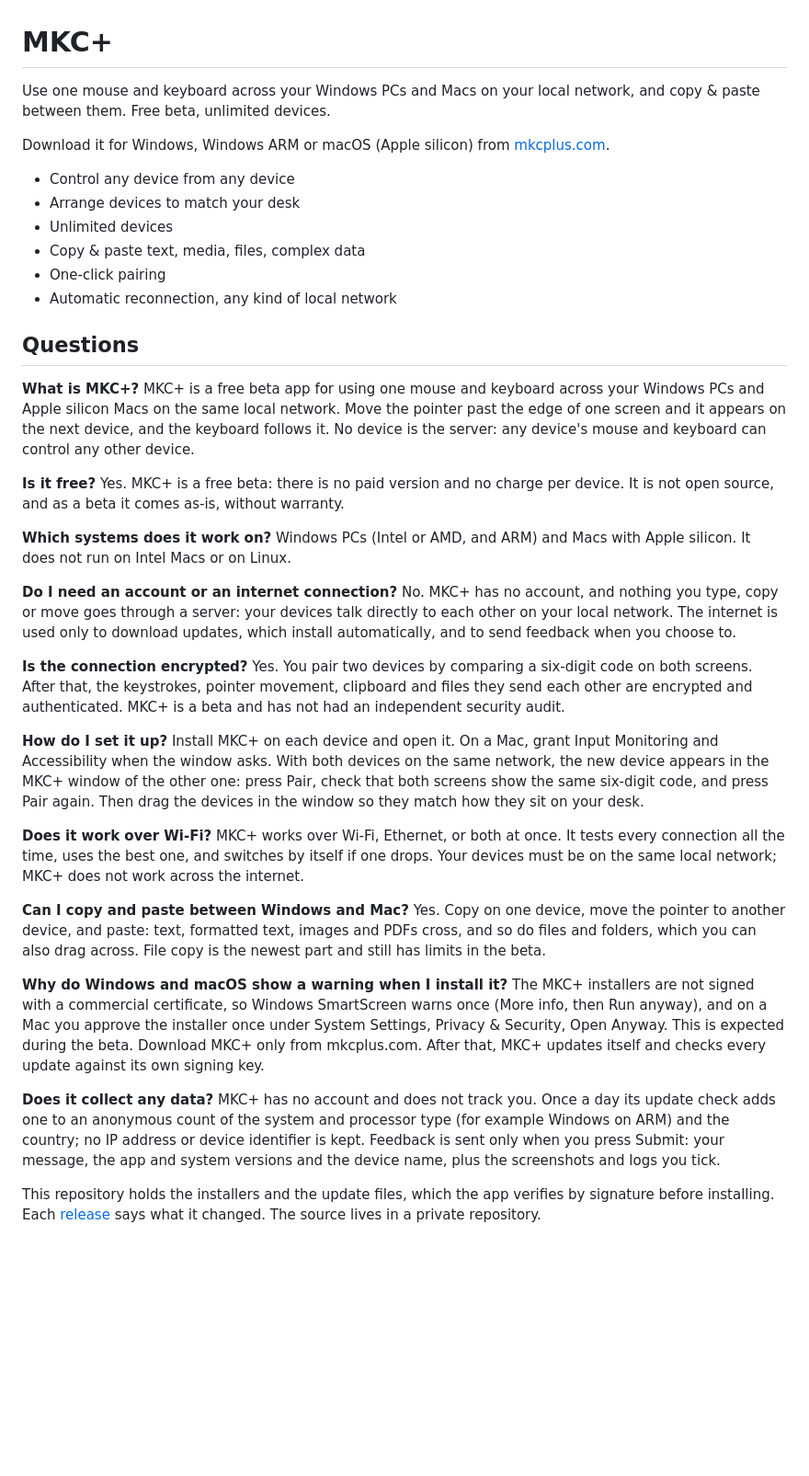
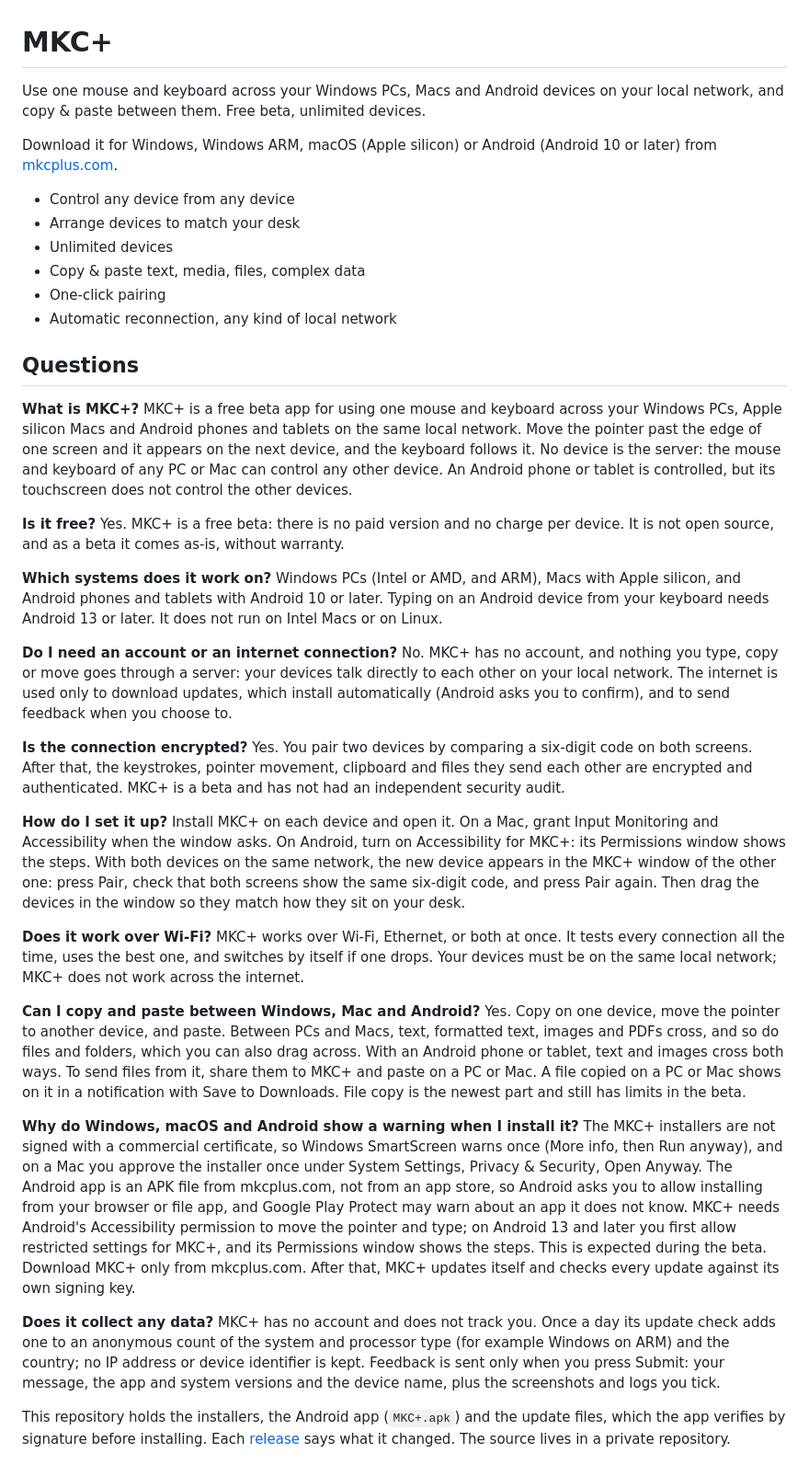
Before and after one commit to arxidaki/mkcplus-releases, a Markdown page: README.md, the part around the change. Shown at 92% size. Rendered like a GitHub page; blank space fills up the shorter version.

Commit message:
Add Android to the description, downloads and questions

```diff
--- a/README.md
+++ b/README.md
@@ -1,8 +1,8 @@
 # MKC+
 
-Use one mouse and keyboard across your Windows PCs and Macs on your local network, and copy & paste between them. Free beta, unlimited devices.
+Use one mouse and keyboard across your Windows PCs, Macs and Android devices on your local network, and copy & paste between them. Free beta, unlimited devices.
 
-Download it for Windows, Windows ARM or macOS (Apple silicon) from [mkcplus.com](https://mkcplus.com).
+Download it for Windows, Windows ARM, macOS (Apple silicon) or Android (Android 10 or later) from [mkcplus.com](https://mkcplus.com).
 
 - Control any device from any device
 - Arrange devices to match your desk
@@ -14,33 +14,33 @@ Download it for Windows, Windows ARM or macOS (Apple silicon) from [mkcplus.com]
 ## Questions
 
 **What is MKC+?**
-MKC+ is a free beta app for using one mouse and keyboard across your Windows PCs and Apple silicon Macs on the same local network. Move the pointer past the edge of one screen and it appears on the next device, and the keyboard follows it. No device is the server: any device's mouse and keyboard can control any other device.
+MKC+ is a free beta app for using one mouse and keyboard across your Windows PCs, Apple silicon Macs and Android phones and tablets on the same local network. Move the pointer past the edge of one screen and it appears on the next device, and the keyboard follows it. No device is the server: the mouse and keyboard of any PC or Mac can control any other device. An Android phone or tablet is controlled, but its touchscreen does not control the other devices.
 
 **Is it free?**
 Yes. MKC+ is a free beta: there is no paid version and no charge per device. It is not open source, and as a beta it comes as-is, without warranty.
 
 **Which systems does it work on?**
-Windows PCs (Intel or AMD, and ARM) and Macs with Apple silicon. It does not run on Intel Macs or on Linux.
+Windows PCs (Intel or AMD, and ARM), Macs with Apple silicon, and Android phones and tablets with Android 10 or later. Typing on an Android device from your keyboard needs Android 13 or later. It does not run on Intel Macs or on Linux.
 
 **Do I need an account or an internet connection?**
-No. MKC+ has no account, and nothing you type, copy or move goes through a server: your devices talk directly to each other on your local network. The internet is used only to download updates, which install automatically, and to send feedback when you choose to.
+No. MKC+ has no account, and nothing you type, copy or move goes through a server: your devices talk directly to each other on your local network. The internet is used only to download updates, which install automatically (Android asks you to confirm), and to send feedback when you choose to.
 
 **Is the connection encrypted?**
 Yes. You pair two devices by comparing a six-digit code on both screens. After that, the keystrokes, pointer movement, clipboard and files they send each other are encrypted and authenticated. MKC+ is a beta and has not had an independent security audit.
 
 **How do I set it up?**
-Install MKC+ on each device and open it. On a Mac, grant Input Monitoring and Accessibility when the window asks. With both devices on the same network, the new device appears in the MKC+ window of the other one: press Pair, check that both screens show the same six-digit code, and press Pair again. Then drag the devices in the window so they match how they sit on your desk.
+Install MKC+ on each device and open it. On a Mac, grant Input Monitoring and Accessibility when the window asks. On Android, turn on Accessibility for MKC+: its Permissions window shows the steps. With both devices on the same network, the new device appears in the MKC+ window of the other one: press Pair, check that both screens show the same six-digit code, and press Pair again. Then drag the devices in the window so they match how they sit on your desk.
 
 **Does it work over Wi-Fi?**
 MKC+ works over Wi-Fi, Ethernet, or both at once. It tests every connection all the time, uses the best one, and switches by itself if one drops. Your devices must be on the same local network; MKC+ does not work across the internet.
 
-**Can I copy and paste between Windows and Mac?**
-Yes. Copy on one device, move the pointer to another device, and paste: text, formatted text, images and PDFs cross, and so do files and folders, which you can also drag across. File copy is the newest part and still has limits in the beta.
+**Can I copy and paste between Windows, Mac and Android?**
+Yes. Copy on one device, move the pointer to another device, and paste. Between PCs and Macs, text, formatted text, images and PDFs cross, and so do files and folders, which you can also drag across. With an Android phone or tablet, text and images cross both ways. To send files from it, share them to MKC+ and paste on a PC or Mac. A file copied on a PC or Mac shows on it in a notification with Save to Downloads. File copy is the newest part and still has limits in the beta.
 
-**Why do Windows and macOS show a warning when I install it?**
-The MKC+ installers are not signed with a commercial certificate, so Windows SmartScreen warns once (More info, then Run anyway), and on a Mac you approve the installer once under System Settings, Privacy & Security, Open Anyway. This is expected during the beta. Download MKC+ only from mkcplus.com. After that, MKC+ updates itself and checks every update against its own signing key.
+**Why do Windows, macOS and Android show a warning when I install it?**
+The MKC+ installers are not signed with a commercial certificate, so Windows SmartScreen warns once (More info, then Run anyway), and on a Mac you approve the installer once under System Settings, Privacy & Security, Open Anyway. The Android app is an APK file from mkcplus.com, not from an app store, so Android asks you to allow installing from your browser or file app, and Google Play Protect may warn about an app it does not know. MKC+ needs Android's Accessibility permission to move the pointer and type; on Android 13 and later you first allow restricted settings for MKC+, and its Permissions window shows the steps. This is expected during the beta. Download MKC+ only from mkcplus.com. After that, MKC+ updates itself and checks every update against its own signing key.
 
 **Does it collect any data?**
 MKC+ has no account and does not track you. Once a day its update check adds one to an anonymous count of the system and processor type (for example Windows on ARM) and the country; no IP address or device identifier is kept. Feedback is sent only when you press Submit: your message, the app and system versions and the device name, plus the screenshots and logs you tick.
 
-This repository holds the installers and the update files, which the app verifies by signature before installing. Each [release](https://github.com/arxidaki/mkcplus-releases/releases) says what it changed. The source lives in a private repository.
+This repository holds the installers, the Android app (`MKC+.apk`) and the update files, which the app verifies by signature before installing. Each [release](https://github.com/arxidaki/mkcplus-releases/releases) says what it changed. The source lives in a private repository.
```
